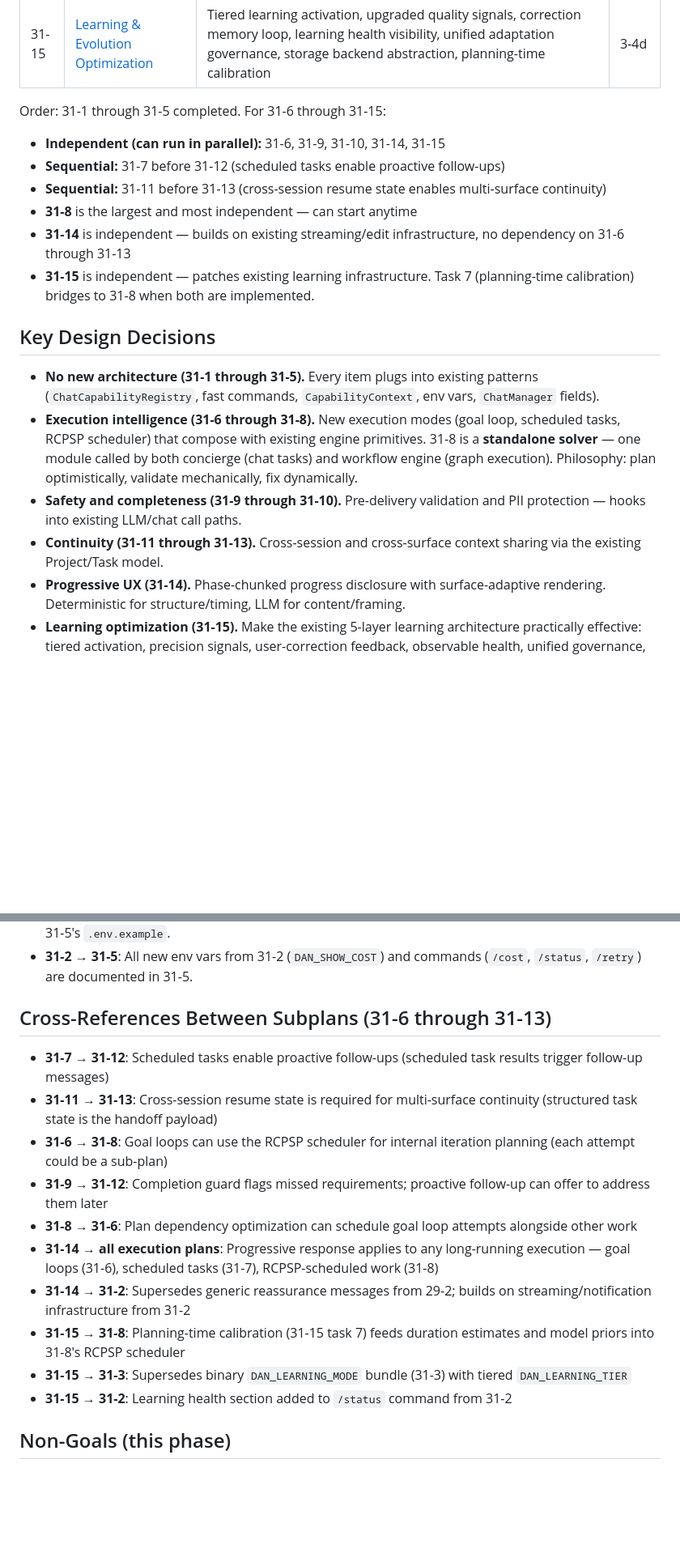
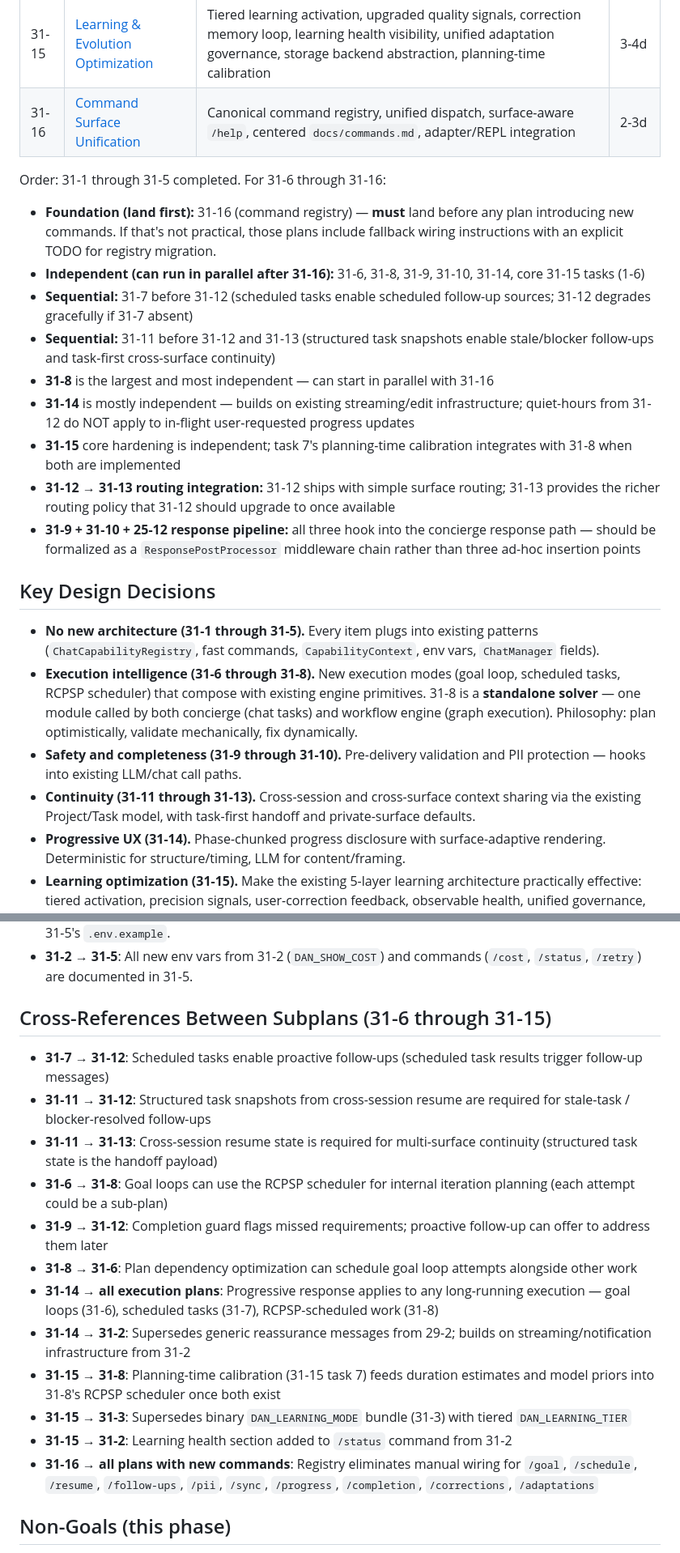
Before and after one commit to 2Mars4096/dear-diane, a Markdown page: docs/plans/31-daily-use-qol.md, 2 parts joined by grey strips. Shown at 81% size. GitHub-like rendering; blank space fills up the shorter version.

Commit message:
docs(31-daily-use-qol): promote 31-16 to foundation prerequisite
Reorganize ordering so 31-16 (command registry) must land first;
document 31-12→31-13 routing integration path and the shared
ResponsePostProcessor pipeline needed by 31-9, 31-10, and 25-12.
Strengthen "should ideally" → "must" for registry-first stance.

```diff
--- a/docs/plans/31-daily-use-qol.md
+++ b/docs/plans/31-daily-use-qol.md
@@ -49,21 +49,25 @@ After 20 phases of infrastructure, the platform is deep but rough around the edg
 | 31-13 | [Multi-Surface Continuity](31-13-multi-surface-continuity.md) | Cross-surface conversation context sharing anchored on Project scope | 1-1.5d |
 | 31-14 | [Progressive Response UX](31-14-progressive-response-ux.md) | Phase-chunked progressive disclosure: instant ack, plan disclosure, phase transitions, result checkpoints, surface-adaptive verbosity | 2-3d |
 | 31-15 | [Learning & Evolution Optimization](31-15-learning-evolution-optimization.md) | Tiered learning activation, upgraded quality signals, correction memory loop, learning health visibility, unified adaptation governance, storage backend abstraction, planning-time calibration | 3-4d |
+| 31-16 | [Command Surface Unification](31-16-command-surface-unification.md) | Canonical command registry, unified dispatch, surface-aware `/help`, centered `docs/commands.md`, adapter/REPL integration | 2-3d |
 
-Order: 31-1 through 31-5 completed. For 31-6 through 31-15:
-- **Independent (can run in parallel):** 31-6, 31-9, 31-10, 31-14, 31-15
-- **Sequential:** 31-7 before 31-12 (scheduled tasks enable proactive follow-ups)
-- **Sequential:** 31-11 before 31-13 (cross-session resume state enables multi-surface continuity)
-- **31-8** is the largest and most independent — can start anytime
-- **31-14** is independent — builds on existing streaming/edit infrastructure, no dependency on 31-6 through 31-13
-- **31-15** is independent — patches existing learning infrastructure. Task 7 (planning-time calibration) bridges to 31-8 when both are implemented.
+Order: 31-1 through 31-5 completed. For 31-6 through 31-16:
+- **Foundation (land first):** 31-16 (command registry) — **must** land before any plan introducing new commands. If that's not practical, those plans include fallback wiring instructions with an explicit TODO for registry migration.
+- **Independent (can run in parallel after 31-16):** 31-6, 31-8, 31-9, 31-10, 31-14, core 31-15 tasks (1-6)
+- **Sequential:** 31-7 before 31-12 (scheduled tasks enable scheduled follow-up sources; 31-12 degrades gracefully if 31-7 absent)
+- **Sequential:** 31-11 before 31-12 and 31-13 (structured task snapshots enable stale/blocker follow-ups and task-first cross-surface continuity)
+- **31-8** is the largest and most independent — can start in parallel with 31-16
+- **31-14** is mostly independent — builds on existing streaming/edit infrastructure; quiet-hours from 31-12 do NOT apply to in-flight user-requested progress updates
+- **31-15** core hardening is independent; task 7's planning-time calibration integrates with 31-8 when both are implemented
+- **31-12 → 31-13 routing integration:** 31-12 ships with simple surface routing; 31-13 provides the richer routing policy that 31-12 should upgrade to once available
+- **31-9 + 31-10 + 25-12 response pipeline:** all three hook into the concierge response path — should be formalized as a `ResponsePostProcessor` middleware chain rather than three ad-hoc insertion points
 
 ## Key Design Decisions
 
 - **No new architecture (31-1 through 31-5).** Every item plugs into existing patterns (`ChatCapabilityRegistry`, fast commands, `CapabilityContext`, env vars, `ChatManager` fields).
 - **Execution intelligence (31-6 through 31-8).** New execution modes (goal loop, scheduled tasks, RCPSP scheduler) that compose with existing engine primitives. 31-8 is a **standalone solver** — one module called by both concierge (chat tasks) and workflow engine (graph execution). Philosophy: plan optimistically, validate mechanically, fix dynamically.
 - **Safety and completeness (31-9 through 31-10).** Pre-delivery validation and PII protection — hooks into existing LLM/chat call paths.
-- **Continuity (31-11 through 31-13).** Cross-session and cross-surface context sharing via the existing Project/Task model.
+- **Continuity (31-11 through 31-13).** Cross-session and cross-surface context sharing via the existing Project/Task model, with task-first handoff and private-surface defaults.
 - **Progressive UX (31-14).** Phase-chunked progress disclosure with surface-adaptive rendering. Deterministic for structure/timing, LLM for content/framing.
 - **Learning optimization (31-15).** Make the existing 5-layer learning architecture practically effective: tiered activation, precision signals, user-correction feedback, observable health, unified governance, storage abstraction, planning-time calibration.
 - **Backward compatible.** All new features are opt-in or additive. Existing `.env` files, workflows, and chat sessions work unchanged.
@@ -86,18 +90,20 @@ Order: 31-1 through 31-5 completed. For 31-6 through 31-15:
 - **31-1 → 31-5**: All new env vars from 31-1 (`DAN_ENABLE_TIER_POLICY`, `DAN_TIER_MAP`) are documented in 31-5's `.env.example`.
 - **31-2 → 31-5**: All new env vars from 31-2 (`DAN_SHOW_COST`) and commands (`/cost`, `/status`, `/retry`) are documented in 31-5.
 
-## Cross-References Between Subplans (31-6 through 31-13)
+## Cross-References Between Subplans (31-6 through 31-15)
 
 - **31-7 → 31-12**: Scheduled tasks enable proactive follow-ups (scheduled task results trigger follow-up messages)
+- **31-11 → 31-12**: Structured task snapshots from cross-session resume are required for stale-task / blocker-resolved follow-ups
 - **31-11 → 31-13**: Cross-session resume state is required for multi-surface continuity (structured task state is the handoff payload)
 - **31-6 → 31-8**: Goal loops can use the RCPSP scheduler for internal iteration planning (each attempt could be a sub-plan)
 - **31-9 → 31-12**: Completion guard flags missed requirements; proactive follow-up can offer to address them later
 - **31-8 → 31-6**: Plan dependency optimization can schedule goal loop attempts alongside other work
 - **31-14 → all execution plans**: Progressive response applies to any long-running execution — goal loops (31-6), scheduled tasks (31-7), RCPSP-scheduled work (31-8)
 - **31-14 → 31-2**: Supersedes generic reassurance messages from 29-2; builds on streaming/notification infrastructure from 31-2
-- **31-15 → 31-8**: Planning-time calibration (31-15 task 7) feeds duration estimates and model priors into 31-8's RCPSP scheduler
+- **31-15 → 31-8**: Planning-time calibration (31-15 task 7) feeds duration estimates and model priors into 31-8's RCPSP scheduler once both exist
 - **31-15 → 31-3**: Supersedes binary `DAN_LEARNING_MODE` bundle (31-3) with tiered `DAN_LEARNING_TIER`
 - **31-15 → 31-2**: Learning health section added to `/status` command from 31-2
+- **31-16 → all plans with new commands**: Registry eliminates manual wiring for `/goal`, `/schedule`, `/resume`, `/follow-ups`, `/pii`, `/sync`, `/progress`, `/completion`, `/corrections`, `/adaptations`
 
 ## Non-Goals (this phase)
 
```
